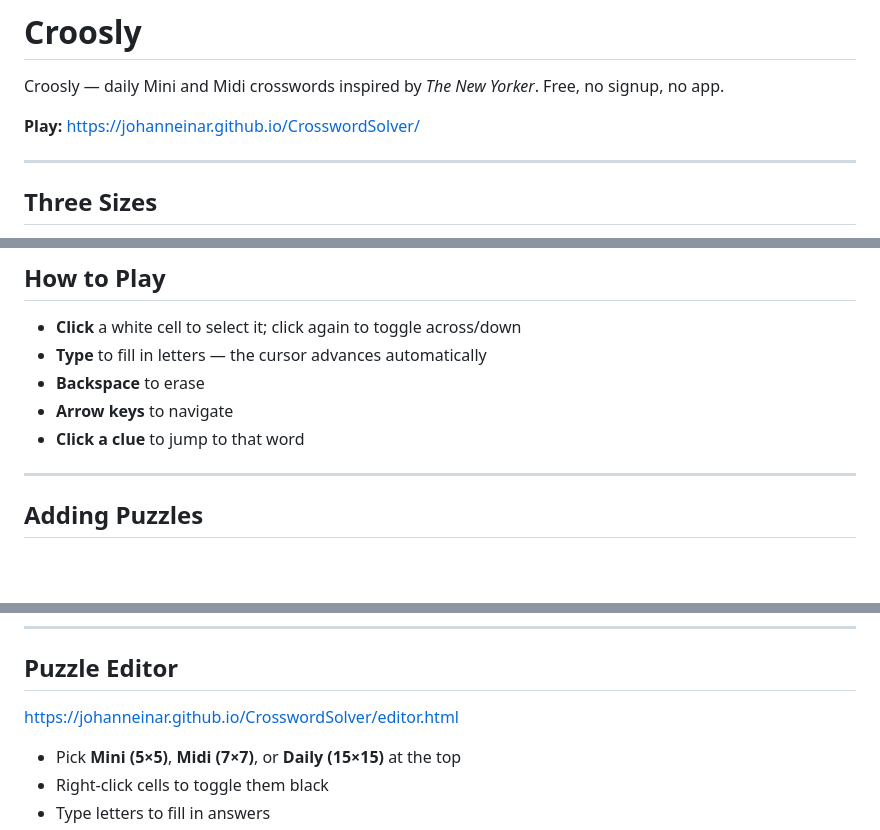
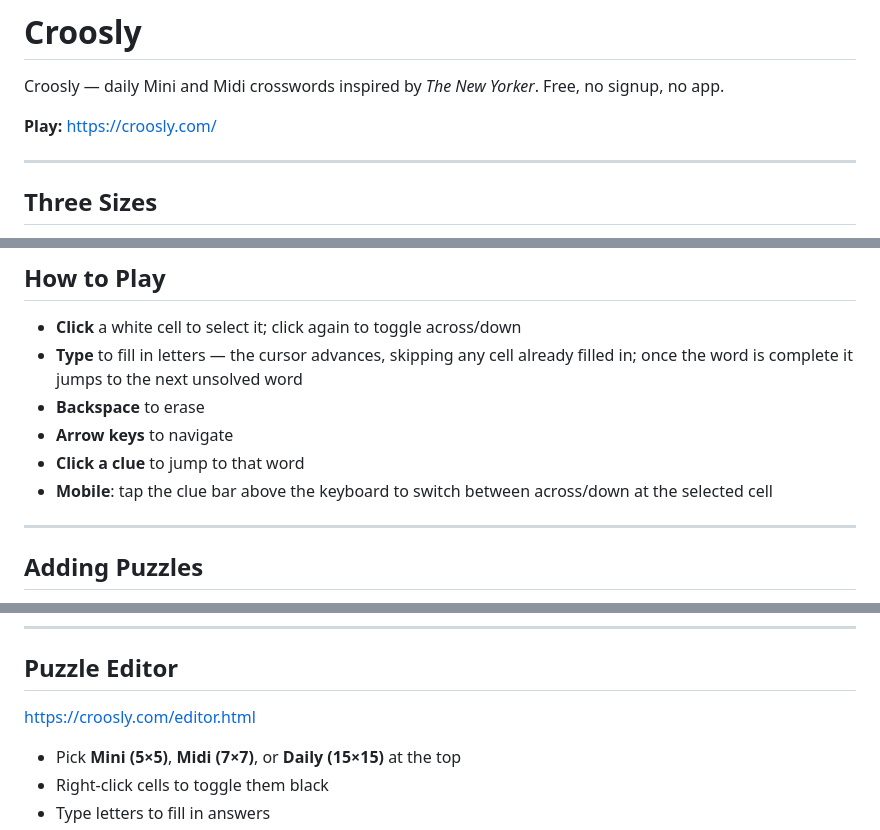
Before and after one commit to Johanneinar/CrosswordSolver, a Markdown page: README.md, 3 parts joined by grey strips. Drawn GitHub-style; blank space fills up the shorter version.

Commit message:
docs: update README URLs to croosly.com and refresh how-to-play
Replace the github.io play/editor links with the live croosly.com domain,
and document the recent typing skip-filled-cells behavior plus the mobile
tap-clue-bar direction toggle.

Co-Authored-By: Claude Opus 4.7 (1M context) <noreply@anthropic.com>

```diff
--- a/README.md
+++ b/README.md
@@ -2,7 +2,7 @@
 
 Croosly — daily Mini and Midi crosswords inspired by *The New Yorker*. Free, no signup, no app.
 
-**Play:** https://johanneinar.github.io/CrosswordSolver/
+**Play:** https://croosly.com/
 
 ---
 
@@ -36,10 +36,11 @@ The home page lets you pick which to play. Each size has its own daily rotation,
 ## How to Play
 
 - **Click** a white cell to select it; click again to toggle across/down
-- **Type** to fill in letters — the cursor advances automatically
+- **Type** to fill in letters — the cursor advances, skipping any cell already filled in; once the word is complete it jumps to the next unsolved word
 - **Backspace** to erase
 - **Arrow keys** to navigate
 - **Click a clue** to jump to that word
+- **Mobile**: tap the clue bar above the keyboard to switch between across/down at the selected cell
 
 ---
 
@@ -71,7 +72,7 @@ Mini puzzles live in [`puzzles-mini.js`](puzzles-mini.js); Midi puzzles in [`puz
 
 ## Puzzle Editor
 
-https://johanneinar.github.io/CrosswordSolver/editor.html
+https://croosly.com/editor.html
 
 - Pick **Mini (5×5)**, **Midi (7×7)**, or **Daily (15×15)** at the top
 - Right-click cells to toggle them black
```
